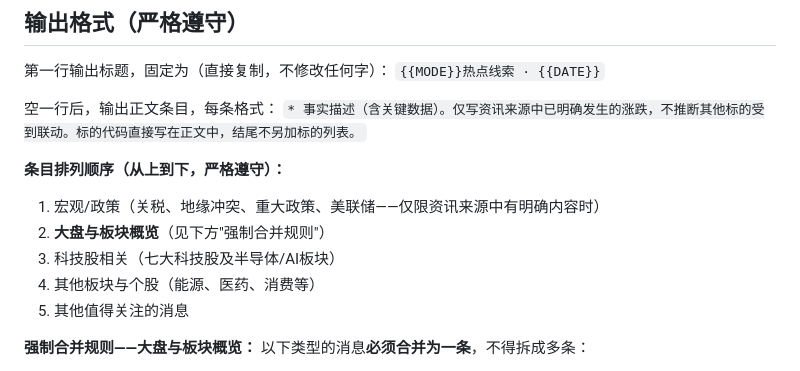
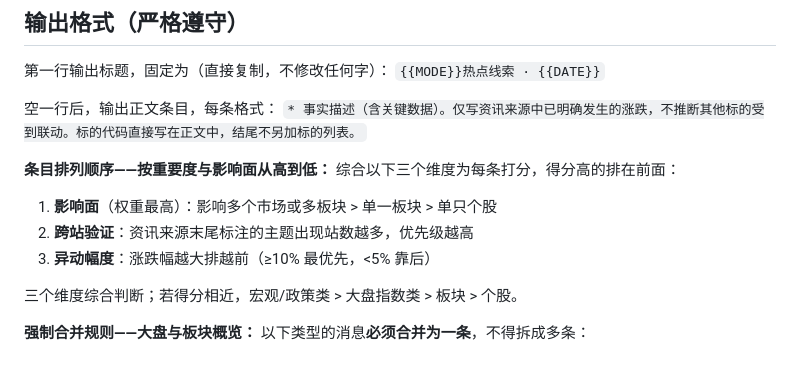
Before and after one commit to changyuan2023-boop/hotspot-tool, a Markdown page: 热点消息提示工具/step2_总结摘要用Prompt.md, the part around the change. GitHub-like rendering.

Commit message:
prompt: 排序改为按影响面+跨站验证+异动幅度动态重要度排列
Co-Authored-By: Claude Sonnet 4.6 <noreply@anthropic.com>

```diff
--- a/热点消息提示工具/step2_总结摘要用Prompt.md
+++ b/热点消息提示工具/step2_总结摘要用Prompt.md
@@ -35,12 +35,13 @@
 空一行后，输出正文条目，每条格式：
 `* 事实描述（含关键数据）。仅写资讯来源中已明确发生的涨跌，不推断其他标的受到联动。标的代码直接写在正文中，结尾不另加标的列表。`
 
-**条目排列顺序（从上到下，严格遵守）：**
-1. 宏观/政策（关税、地缘冲突、重大政策、美联储——仅限资讯来源中有明确内容时）
-2. **大盘与板块概览**（见下方"强制合并规则"）
-3. 科技股相关（七大科技股及半导体/AI板块）
-4. 其他板块与个股（能源、医药、消费等）
-5. 其他值得关注的消息
+**条目排列顺序——按重要度与影响面从高到低：**
+综合以下三个维度为每条打分，得分高的排在前面：
+1. **影响面**（权重最高）：影响多个市场或多板块 > 单一板块 > 单只个股
+2. **跨站验证**：资讯来源末尾标注的主题出现站数越多，优先级越高
+3. **异动幅度**：涨跌幅越大排越前（≥10% 最优先，<5% 靠后）
+
+三个维度综合判断；若得分相近，宏观/政策类 > 大盘指数类 > 板块 > 个股。
 
 **强制合并规则——大盘与板块概览：**
 以下类型的消息**必须合并为一条**，不得拆成多条：
```
